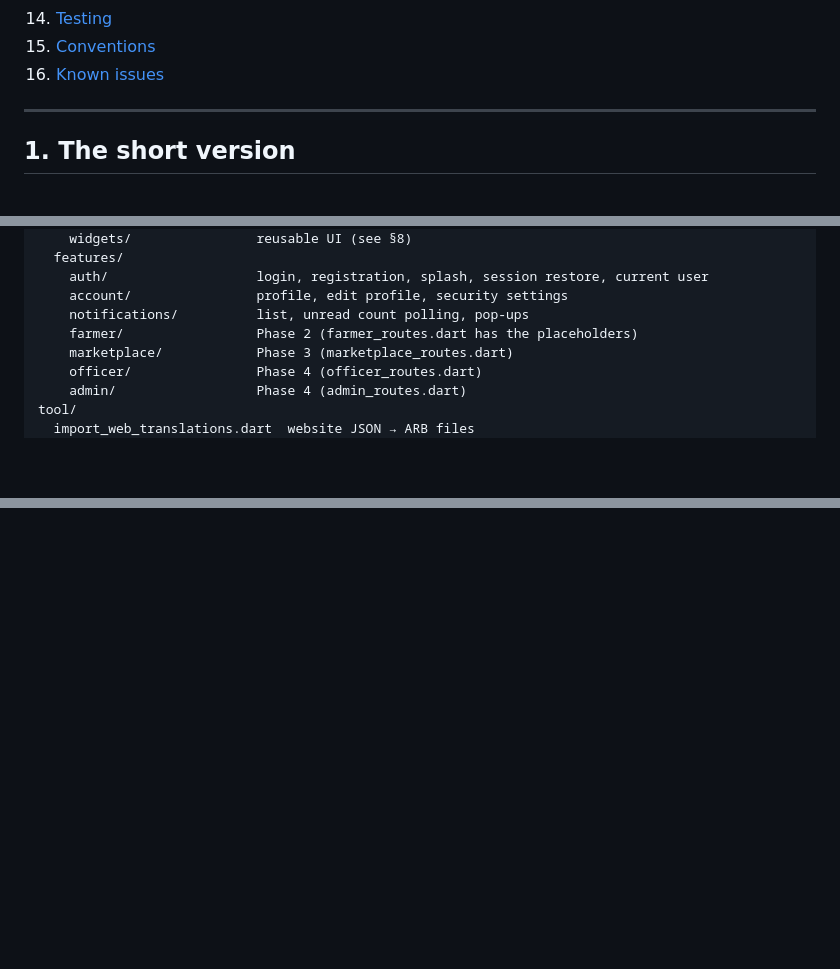
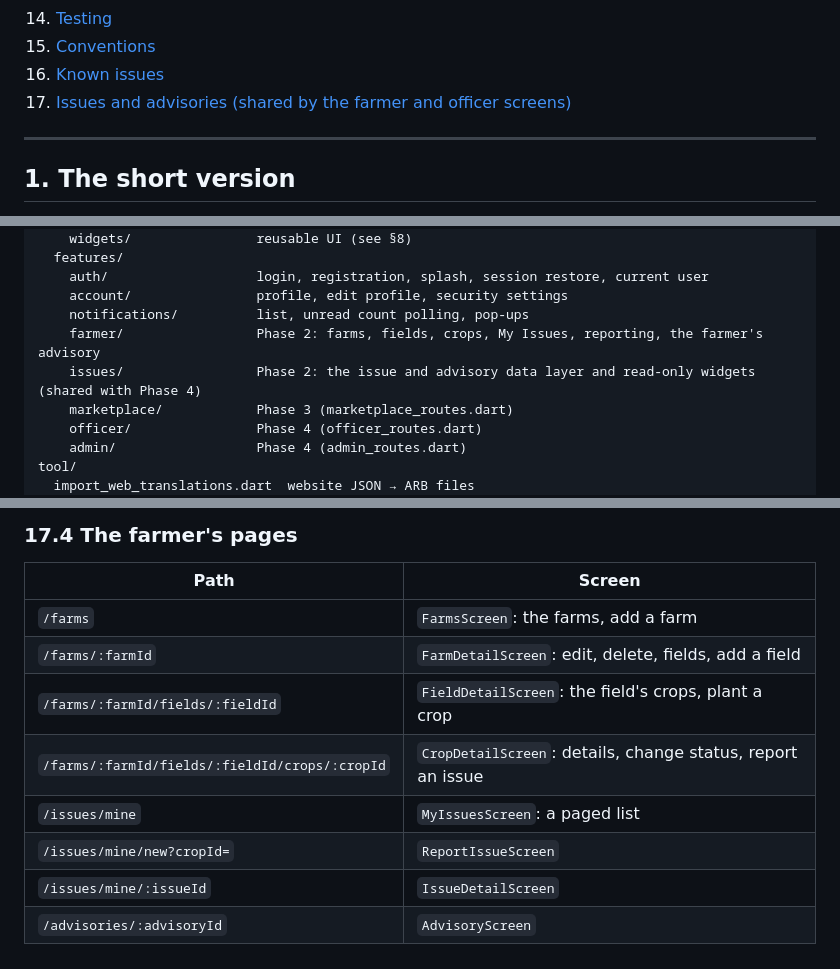
Before and after one commit to Razni-Ahamed/AgriLink_Mobile, a Markdown page: docs/ARCHITECTURE.md, 3 parts joined by grey strips. GitHub-like rendering; blank space fills up the shorter version.

```diff
--- a/docs/ARCHITECTURE.md
+++ b/docs/ARCHITECTURE.md
@@ -24,6 +24,7 @@ The website and backend (`../AgriLink_SriLanka`) are the reference: when you're
 14. [Testing](#14-testing)
 15. [Conventions](#15-conventions)
 16. [Known issues](#16-known-issues)
+17. [Issues and advisories (shared by the farmer and officer screens)](#17-issues-and-advisories-shared-by-the-farmer-and-officer-screens)
 
 ---
 
@@ -82,7 +83,8 @@ lib/
     auth/                   login, registration, splash, session restore, current user
     account/                profile, edit profile, security settings
     notifications/          list, unread count polling, pop-ups
-    farmer/                 Phase 2 (farmer_routes.dart has the placeholders)
+    farmer/                 Phase 2: farms, fields, crops, My Issues, reporting, the farmer's advisory
+    issues/                 Phase 2: the issue and advisory data layer and read-only widgets (shared with Phase 4)
     marketplace/            Phase 3 (marketplace_routes.dart)
     officer/                Phase 4 (officer_routes.dart)
     admin/                  Phase 4 (admin_routes.dart)
@@ -629,0 +669,12 @@ For live testing on the emulator, sign in with test accounts on the **developmen
+### 17.4 The farmer's pages
+
+| Path | Screen |
+|---|---|
+| `/farms` | `FarmsScreen`: the farms, add a farm |
+| `/farms/:farmId` | `FarmDetailScreen`: edit, delete, fields, add a field |
+| `/farms/:farmId/fields/:fieldId` | `FieldDetailScreen`: the field's crops, plant a crop |
+| `/farms/:farmId/fields/:fieldId/crops/:cropId` | `CropDetailScreen`: details, change status, report an issue |
+| `/issues/mine` | `MyIssuesScreen`: a paged list |
+| `/issues/mine/new?cropId=` | `ReportIssueScreen` |
+| `/issues/mine/:issueId` | `IssueDetailScreen` |
+| `/advisories/:advisoryId` | `AdvisoryScreen` |
```
Also changed, not shown: other parts of docs/ARCHITECTURE.md (+37 -0 lines), README.md (+3 -1 lines).
